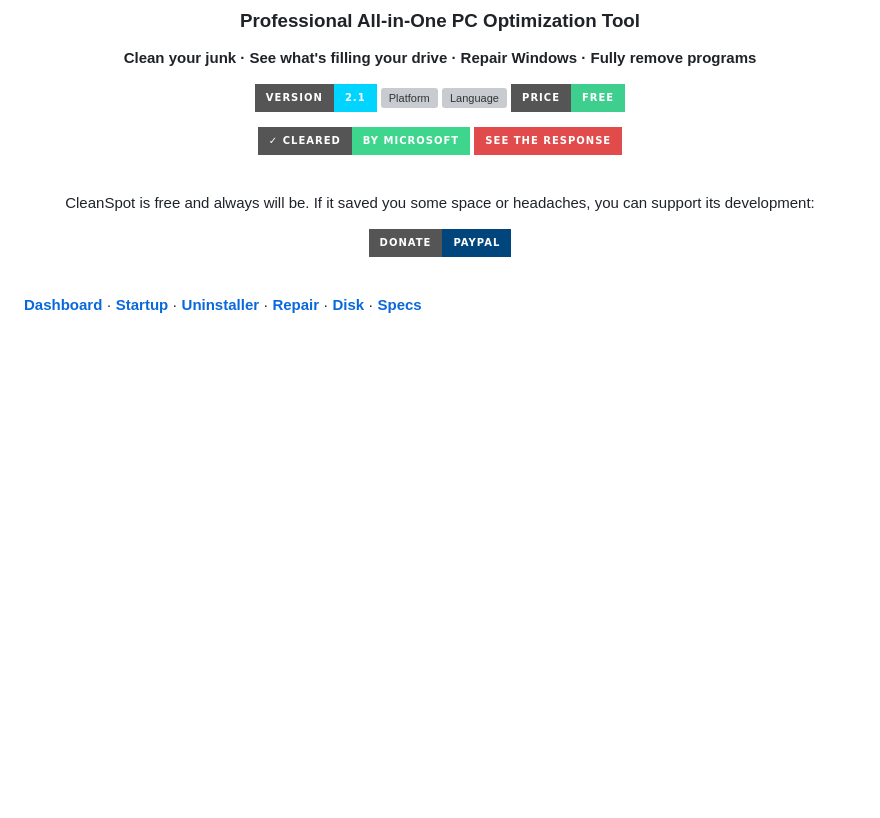
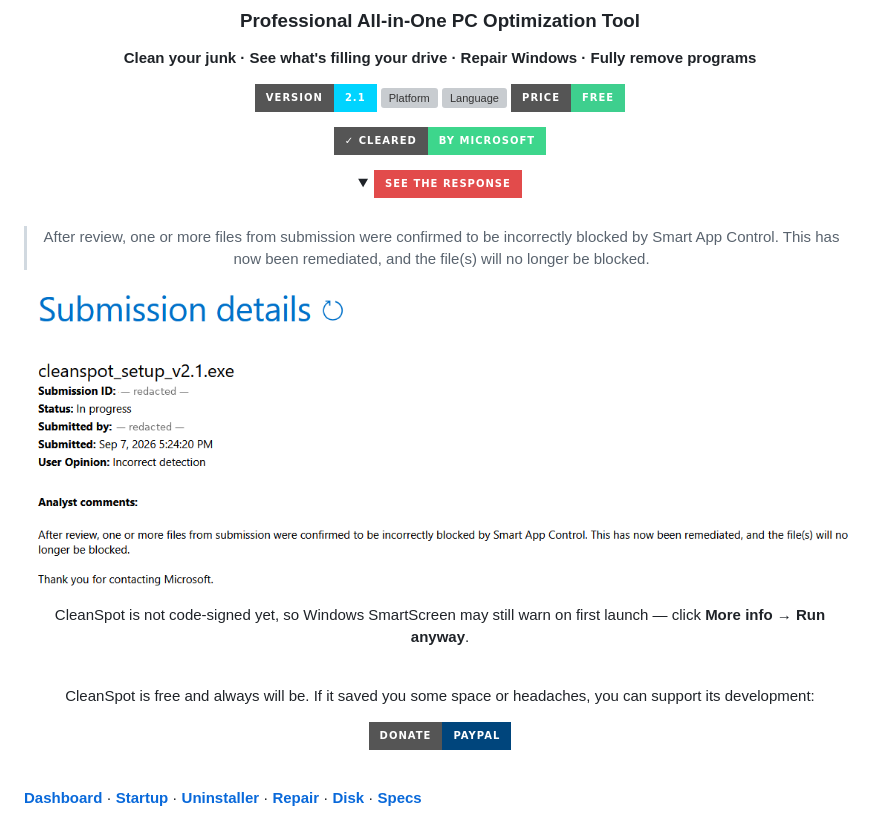
Before and after one commit to SPooT-q8/CleanSpot, a Markdown page: README.md, the part around one of its changes. GitHub-like rendering; folded sections open; badges without logos; blank space fills up the shorter version; grey boxes are pictures that could not be loaded.

```diff
--- a/README.md
+++ b/README.md
@@ -14,4 +14,17 @@
 [![License](https://img.shields.io/badge/price-Free-3ECF8E?style=for-the-badge)]()
 
 [![Cleared by Microsoft](https://img.shields.io/badge/✓%20Cleared-by%20Microsoft-3DD68C?style=for-the-badge)](assets/microsoft-verdict.png)
-[![See the response](https://img.shields.io/badge/See%20the%20response-E24B4B?style=for-the-badge)](assets/microsoft-verdict.png)
+
+<details>
+<summary><img src="https://img.shields.io/badge/See%20the%20response-E24B4B?style=for-the-badge" alt="See the response"></summary>
+<br>
+
+> After review, one or more files from submission were confirmed to be
+> incorrectly blocked by Smart App Control. This has now been remediated,
+> and the file(s) will no longer be blocked.
+
+<img src="assets/microsoft-verdict.png" width="100%" alt="Microsoft security response"/>
+
+CleanSpot is not code-signed yet, so Windows SmartScreen may still warn on first
+launch — click **More info** → **Run anyway**.
+
```
Also changed, not shown: other parts of README.md (+1 -0 lines).
